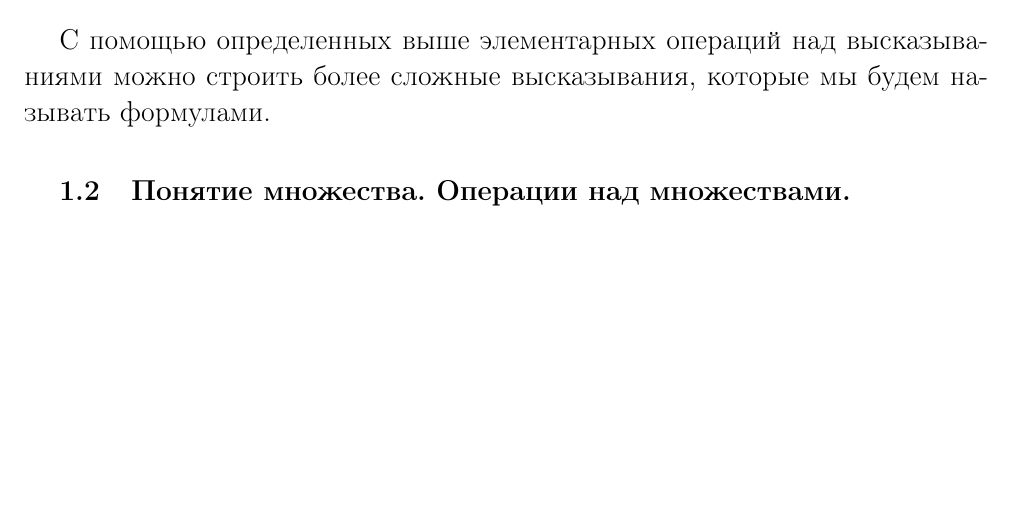
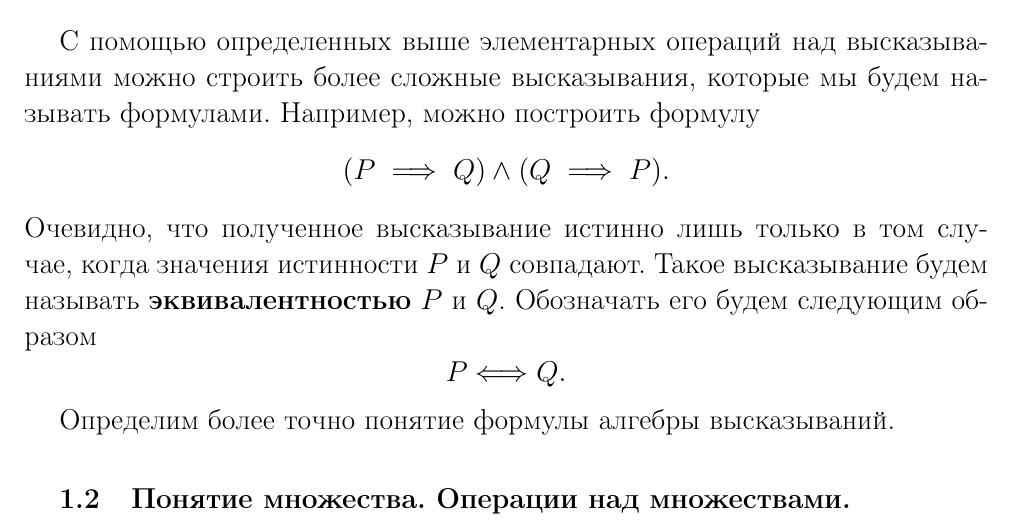
Before and after one commit to SergeyBondarev/mathematical-analysis, a LaTeX document (main.tex): part of page 4 of 8 before the commit and part of page 4 of 9 after it, cut so that both start at the same text, the shorter picture padded with empty space. Compiled offline with pdfLaTeX.

Commit message:
add definition on logic

```diff
--- a/main.tex
+++ b/main.tex
@@ -153,7 +153,16 @@
 	Аналогами каких операций над числами являются конъюнкция и дизъюнкция? (можно придумать много аналогов, но здесь чем проще, тем лучше).
 \end{exercise}
 
-С помощью определенных выше элементарных операций над высказываниями можно строить более сложные высказывания, которые мы будем называть формулами.
+С помощью определенных выше элементарных операций над высказываниями можно строить более сложные высказывания, которые мы будем называть формулами.  Например, можно построить формулу
+$$
+(P \implies Q) \wedge (Q \implies P).
+$$
+Очевидно, что полученное высказывание истинно лишь только в том случае, когда значения истинности $P$ и $Q$ совпадают. Такое высказывание будем называть \textbf{эквивалентностью} $P$ и $Q$. Обозначать его будем следующим образом
+$$
+P  \Longleftrightarrow  Q.
+$$
+
+Определим более точно понятие формулы алгебры высказываний.
 
 
 \subsection{Понятие множества. Операции над множествами.}
```
Also changed, not shown: main.pdf.
